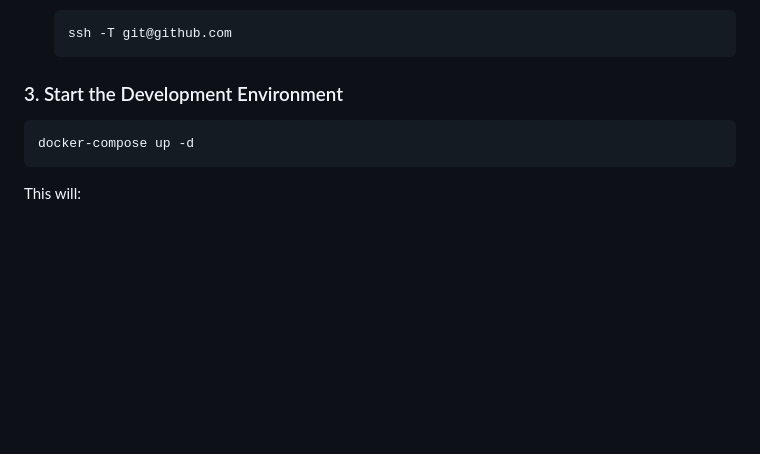
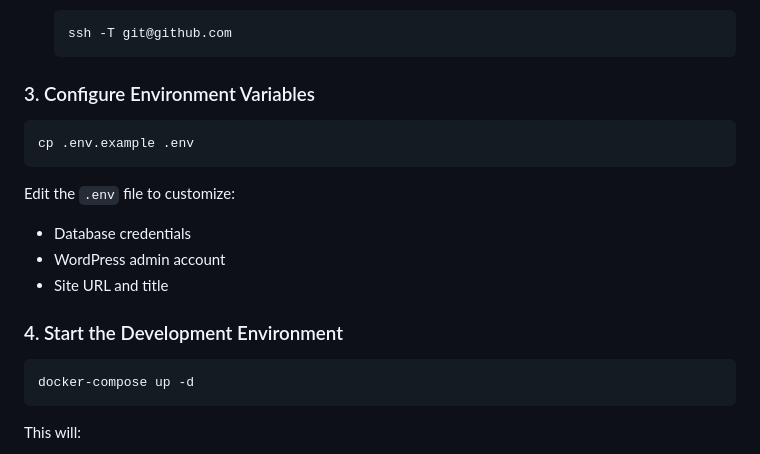
Before and after one commit to TortoiseWolfe/wp-dev, a Markdown page: readme.md, the part around the change. GitHub-like rendering; blank space fills up the shorter version.

Commit message:
copy env.example

````diff
--- a/readme.md
+++ b/readme.md
@@ -45,7 +45,18 @@ To access the repository:
    ssh -T git@github.com
    ```
 
-### 3. Start the Development Environment
+### 3. Configure Environment Variables
+
+```bash
+cp .env.example .env
+```
+
+Edit the `.env` file to customize:
+- Database credentials
+- WordPress admin account
+- Site URL and title
+
+### 4. Start the Development Environment
 
 ```bash
 docker-compose up -d
````
